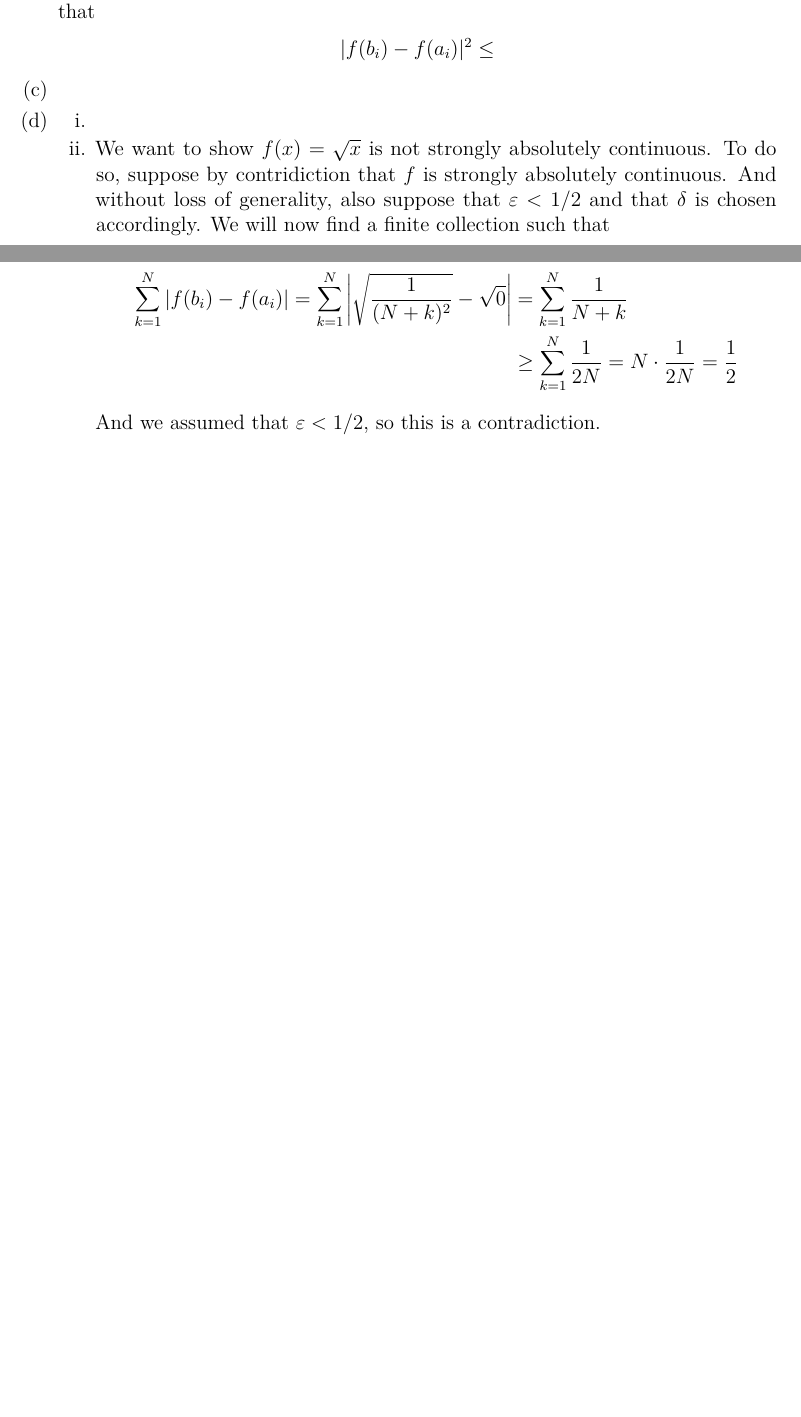
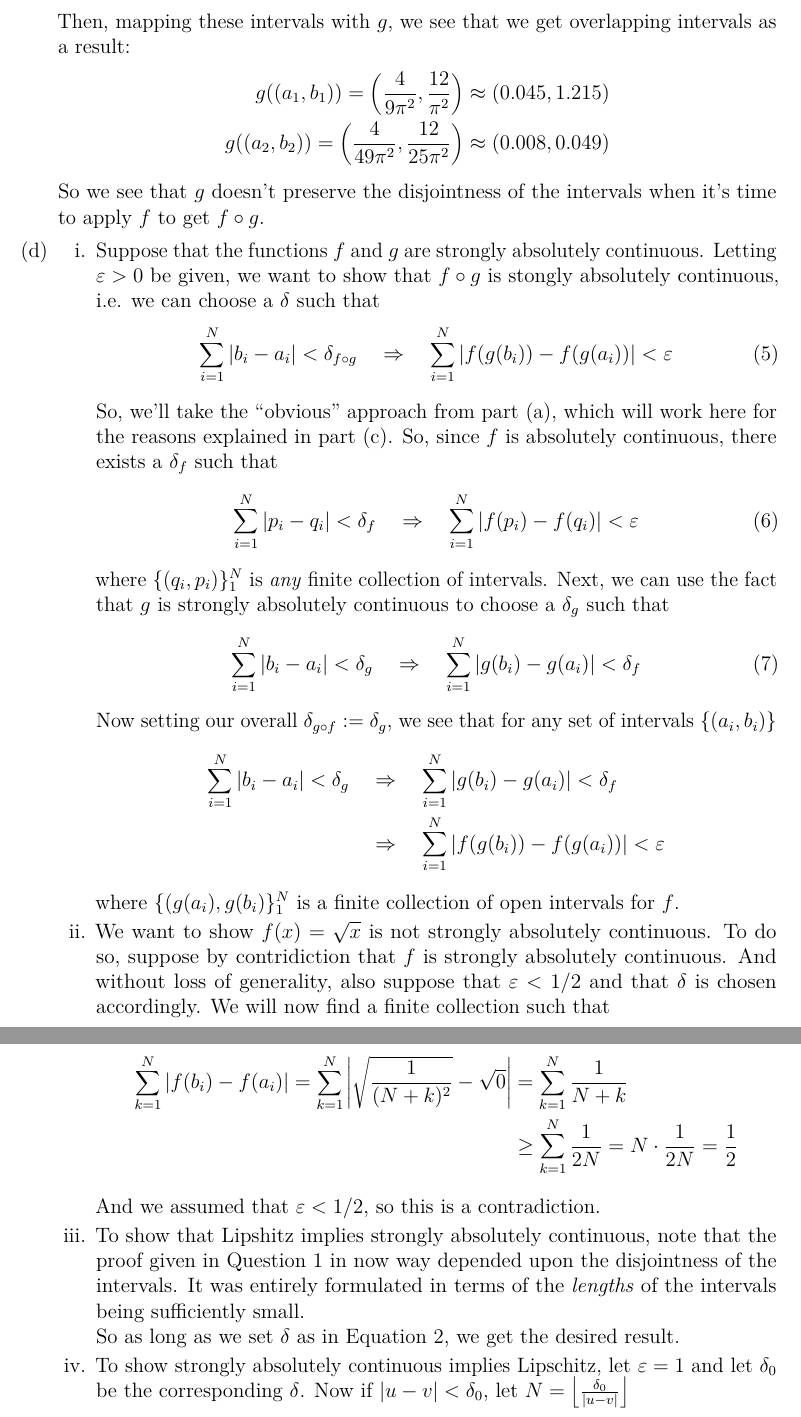
Before and after one commit to MattCocci/Notes, a LaTeX problem sheet (Mathematics/Analysis/Homework/HW9/HW9.tex): two parts of pages 2 and 3 of 3 before the commit and two parts of pages 3 and 4 of 4 after it, joined at a grey line, cut at the place of the change, the shorter picture padded with empty space. Compiled offline with pdfLaTeX.

Commit message:
HW9 commit

```diff
--- a/Mathematics/Analysis/Homework/HW9/HW9.tex
+++ b/Mathematics/Analysis/Homework/HW9/HW9.tex
@@ -32,6 +32,7 @@
 
 \usepackage{amsmath}
 \usepackage{amsfonts}
+\usepackage{mathtools}
 \usepackage{mathrsfs}
 \usepackage{amsthm} %allows for labeling of theorems
 \theoremstyle{plain}
@@ -224,2 +225 @@ Since this is true for all $i$, we can sum over the $N$ intervals to get
 \begin{align*}
-    |f({b_i})-f({a_i})|^2 &\leq
@@ -230,10 +246,46 @@ Since this is true for all $i$, we can sum over the $N$ intervals to get
+Then, mapping these intervals with $g$, we see that we get overlapping intervals as a result:
+\begin{align*}
+    g((a_1,b_1)) = \left(\frac{4}{9\pi^2}, \frac{12}{\pi^2}\right)
+    \approx (0.045, 1.215)\\
+    g((a_2,b_2)) = \left(\frac{4}{49\pi^2},
+    \frac{12}{25\pi^2}\right)
+    \approx (0.008, 0.049)
+\end{align*}
+So we see that $g$ doesn't preserve the disjointness of the intervals when it's time to apply $f$ to get $f\circ g$.
+
 
 % Q3d
 \item
 \begin{enumerate}
 
 % Q3d,i
-\item
+\item Suppose that the functions $f$ and $g$ are strongly absolutely continuous. Letting $\varepsilon>0$ be given, we want to show that $f\circ g$ is stongly absolutely continuous, i.e. we can choose a $\delta$ such that
+\begin{equation}
+    \sum_{i=1}^N |b_i-a_i|<\delta_{f\circ g}
+    \quad\Rightarrow\quad
+    \sum_{i=1}^N |f(g(b_i))-f(g(a_i))|<\varepsilon
+\end{equation}
+So, we'll take the ``obvious'' approach from part (a), which will work here for the reasons explained in part (c). So, since $f$ is absolutely continuous, there exists a $\delta_f$ such that
+\begin{equation}
+    \sum_{i=1}^N |p_i-q_i|<\delta_f
+    \quad\Rightarrow\quad
+    \sum_{i=1}^N |f(p_i)-f(q_i)|<\varepsilon
+\end{equation}
+where $\{(q_i,p_i)\}_1^N$ is \emph{any} finite collection of intervals. Next, we can use the fact that $g$ is strongly absolutely continuous to choose a $\delta_g$ such that
+\begin{equation}
+    \sum_{i=1}^N |b_i-a_i|<\delta_g
+    \quad\Rightarrow\quad
+    \sum_{i=1}^N |g(b_i)-g(a_i)|<\delta_f
+\end{equation}
+Now setting our overall $\delta_{g\circ f}:=\delta_g$, we see that for any set of intervals $\{(a_i, b_i)\}$
+\begin{align*}
+    \sum_{i=1}^N |b_i-a_i|<\delta_g
+    &\quad\Rightarrow\quad
+    \sum_{i=1}^N |g(b_i)-g(a_i)|<\delta_f \\
+    &\quad\Rightarrow\quad
+    \sum_{i=1}^N |f(g(b_i))-f(g(a_i))|<\varepsilon
+\end{align*}
+where $\{(g(a_i),g(b_i)\}^N_1$ is a finite collection of open intervals for $f$.
 
 % Q3d,ii
 \item We want to show $f(x)=\sqrt{x}$ is not strongly absolutely continuous. To do so, suppose by contridiction that $f$ is strongly absolutely continuous. And without loss of generality, also suppose that $\varepsilon<1/2$ and that $\delta$ is chosen accordingly. We will now find a finite collection such that
@@ -267,7 +319,13 @@ Next, let's look at result, using the fact that $\frac{1}{N+k} \geq \frac{1}{2N}
 And we assumed that $\varepsilon<1/2$, so this is a contradiction.
 
 
+% Part q3d, iii
+\item To show that Lipshitz implies strongly absolutely continuous, note that the proof given in Question 1 in now way depended upon the disjointness of the intervals. It was entirely formulated in terms of the \emph{lengths} of the intervals being sufficiently small.
 
+So as long as we set $\delta$ as in Equation \ref{q1.step}, we get the desired result.
+
+% Part q3d, iv
+\item To show strongly absolutely continuous implies Lipschitz, let $\varepsilon=1$ and let $\delta_0$ be the corresponding $\delta$. Now if $|u-v|<\delta_0$, let $N=\left\lfloor{\frac{\delta_0}{|u-v|}}\right\rfloor$
 
 
 
```
Also changed, not shown: Mathematics/Analysis/Homework/HW9/HW9.tex (20 more changed lines).
